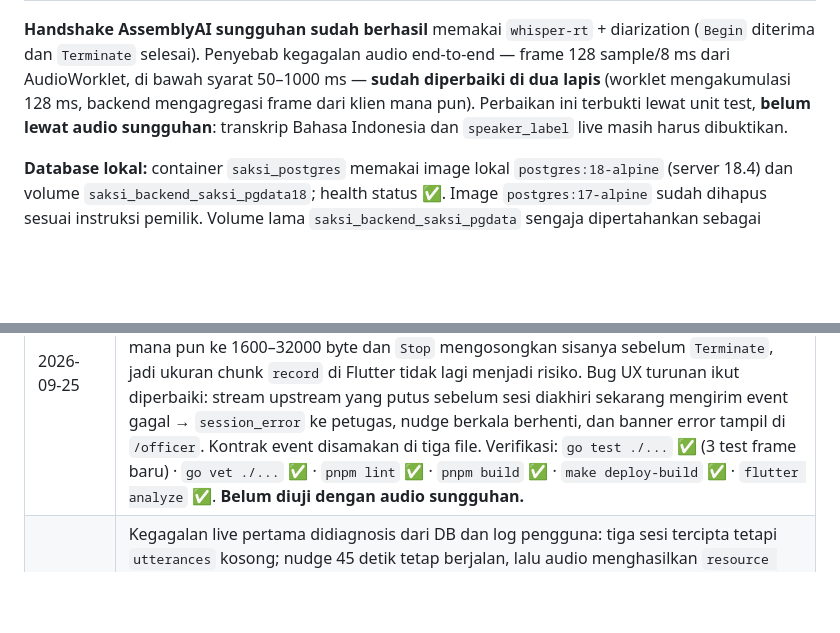
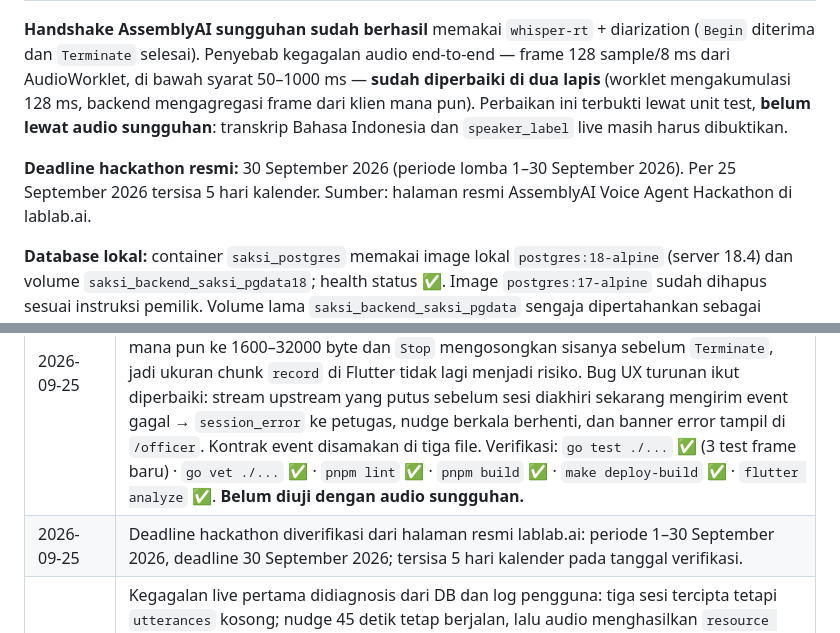
Before and after one commit to fadillaoegi/saksi-voiceAI, a Markdown page: PROGRESS.md, 2 parts joined by grey strips. Drawn GitHub-style; blank space fills up the shorter version.

Commit message:
Record hackathon deadline

```diff
--- a/PROGRESS.md
+++ b/PROGRESS.md
@@ -31,6 +31,8 @@ Analisa lomba, rubrik juri, dan peta pesaing ada di `../ANALISA-HACKATHON.md`. R
 | `saksi_mobile` | Flutter · Riverpod | Scaffold + halaman petugas + event `session_error` | `flutter analyze` ✅ bersih (25 Sep) |
 
 **Handshake AssemblyAI sungguhan sudah berhasil** memakai `whisper-rt` + diarization (`Begin` diterima dan `Terminate` selesai). Penyebab kegagalan audio end-to-end — frame 128 sample/8 ms dari AudioWorklet, di bawah syarat 50–1000 ms — **sudah diperbaiki di dua lapis** (worklet mengakumulasi 128 ms, backend mengagregasi frame dari klien mana pun). Perbaikan ini terbukti lewat unit test, **belum lewat audio sungguhan**: transkrip Bahasa Indonesia dan `speaker_label` live masih harus dibuktikan.
+
+**Deadline hackathon resmi:** 30 September 2026 (periode lomba 1–30 September 2026). Per 25 September 2026 tersisa 5 hari kalender. Sumber: halaman resmi AssemblyAI Voice Agent Hackathon di lablab.ai.
 
 **Database lokal:** container `saksi_postgres` memakai image lokal `postgres:18-alpine` (server 18.4) dan volume `saksi_backend_saksi_pgdata18`; health status ✅. Image `postgres:17-alpine` sudah dihapus sesuai instruksi pemilik. Volume lama `saksi_backend_saksi_pgdata` sengaja dipertahankan sebagai cadangan dan tidak dipasang ke PG18.
 
@@ -280,4 +282,5 @@ Jujur soal ini supaya tidak ada yang mengira sudah beres:
 | 2026-09-25 | Audio quality gate dan safe-fail selesai. Backend: `max_speakers` naik ke 3, label di luar dua hasil kalibrasi menjadi `unknown` setelah mapping dikonfirmasi (fallback urutan bicara hanya untuk klien yang belum pernah kalibrasi), ucapan `unknown` memicu event `speaker_unknown` dan tidak pernah dinilai, serta gate `audio_quality` per sesi menahan checklist dan panggilan LLM tanpa mematikan guardrail. Klien: worklet mengukur RMS/peak/clipping per detik, `verdictFor` memvonis dan jendela sunyi sengaja dilewati, vonis dikirim hanya saat berubah, dan `/officer` menampilkan alasan penahanan plus jumlah ucapan yang tidak dihitung. Kontrak event bertambah `speaker_unknown`, `evidence_skipped`, `audio_quality` dan disamakan ke Flutter lewat satu slot `SessionWarningReceived`. 6 test baru. Verifikasi: `go test ./...` ✅ · `go vet ./...` ✅ · `pnpm lint` ✅ · `pnpm build` ✅ · `make deploy-build` ✅ · `flutter analyze` ✅. **Belum diuji dengan audio sungguhan.** |
 | 2026-09-25 | Repo dipindahkan ke `fadillaoegi/saksi-voiceAI` untuk membereskan daftar contributor yang memuat dua akun asing: satu dari author email lama, satu dari trailer `Co-Authored-By`. History lama tidak terbawa — repo dimulai ulang dari satu commit `recovery` berisi seluruh kode termasuk perbaikan frame audio. Identitas commit dikunci di `.git/config` lokal ke `FLdev <fadilfdl2710@gmail.com>` dan trailer co-author tidak lagi dipakai. Konsekuensi yang disadari: jejak 14 commit sebelumnya hilang, jadi `PROGRESS.md` ini menjadi satu-satunya rekaman urutan pengerjaan. |
 | 2026-09-25 | Blocker frame audio diperbaiki di dua lapis. Worklet web kini mengakumulasi 2048 sample (4096 byte/128 ms) sebelum mengirim, membawa posisi baca lintas blok saat sample rate perangkat bukan 16 kHz, dan mengirim sisa buffer saat `stop()` — soket baru ditutup setelah flush itu selesai. Backend `PushAudio` mengagregasi potongan klien mana pun ke 1600–32000 byte dan `Stop` mengosongkan sisanya sebelum `Terminate`, jadi ukuran chunk `record` di Flutter tidak lagi menjadi risiko. Bug UX turunan ikut diperbaiki: stream upstream yang putus sebelum sesi diakhiri sekarang mengirim event gagal → `session_error` ke petugas, nudge berkala berhenti, dan banner error tampil di `/officer`. Kontrak event disamakan di tiga file. Verifikasi: `go test ./...` ✅ (3 test frame baru) · `go vet ./...` ✅ · `pnpm lint` ✅ · `pnpm build` ✅ · `make deploy-build` ✅ · `flutter analyze` ✅. **Belum diuji dengan audio sungguhan.** |
+| 2026-09-25 | Deadline hackathon diverifikasi dari halaman resmi lablab.ai: periode 1–30 September 2026, deadline 30 September 2026; tersisa 5 hari kalender pada tanggal verifikasi. |
 | 2026-09-25 | Kegagalan live pertama didiagnosis dari DB dan log pengguna: tiga sesi tercipta tetapi `utterances` kosong; nudge 45 detik tetap berjalan, lalu audio menghasilkan `resource tidak ditemukan`. Probe langsung membuktikan API key, endpoint, `whisper-rt`, diarization, `Begin`, dan `Terminate` valid. Root cause: worklet mengirim 128 sample/8 ms per WebSocket frame, di bawah syarat AssemblyAI 50–1000 ms (close code 3007). Bug UX sekunder: pipeline error/close tidak dikirim ke UI dan nudge tetap hidup, sehingga UI terlihat merekam. Diagnosis saja; perbaikan belum diimplementasikan. |
```
